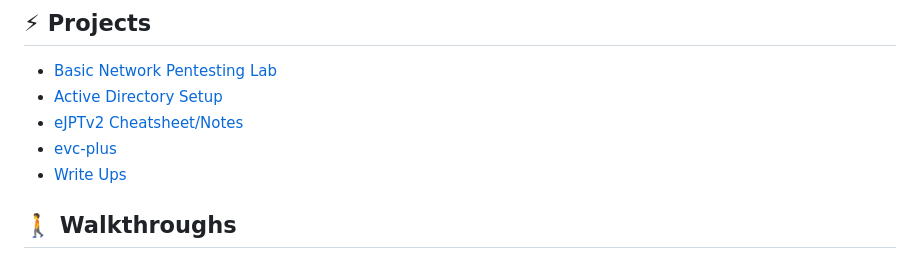
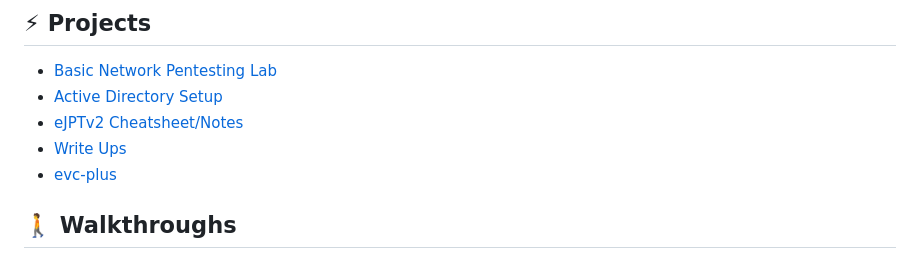
Before and after one commit to A3lpha/A3lpha, a Markdown page: README.md, the part around the change. Drawn GitHub-style.

```diff
--- a/README.md
+++ b/README.md
@@ -17,8 +17,8 @@
 - [Basic Network Pentesting Lab](https://github.com/A3lpha/network-lab)
 - [Active Directory Setup](https://github.com/A3lpha/AD)
 - [eJPTv2 Cheatsheet/Notes](https://github.com/A3lpha/ejptv2)
+- [Write Ups](https://github.com/A3lpha/Write-Ups)
 - [evc-plus](https://github.com/A3lpha/evc-plus)
-- [Write Ups](https://github.com/A3lpha/Write-Ups)
 
 ## 🚶 Walkthroughs
 
```
